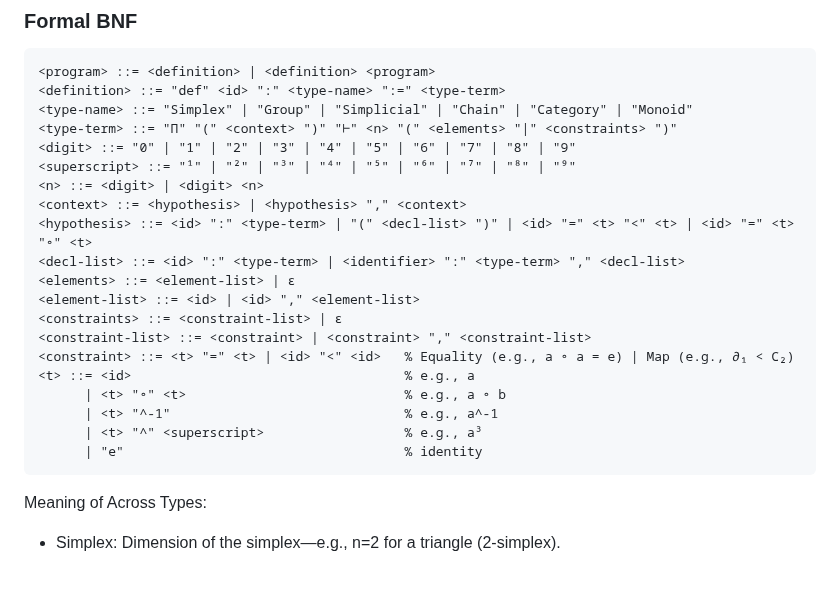
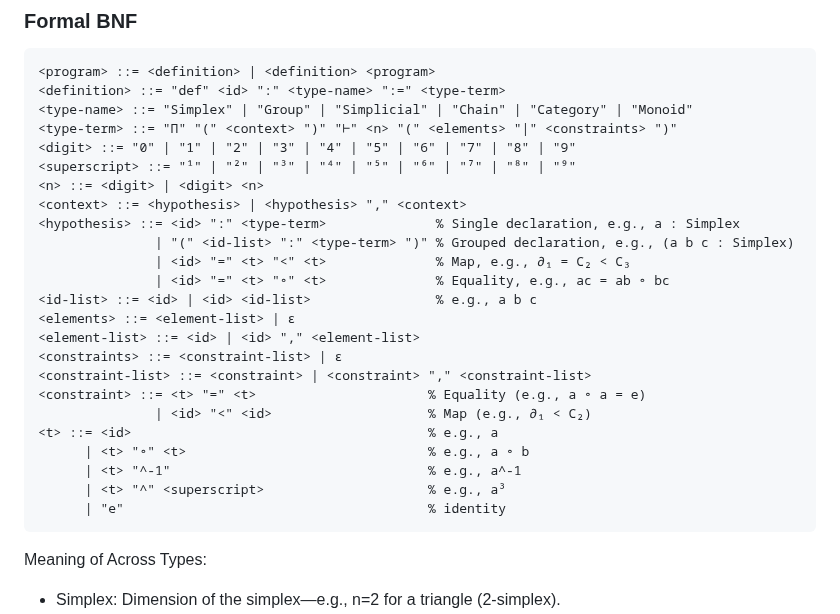
Before and after one commit to groupoid/anders, a Markdown page: intro/SIMPLICITY.md, the part around the change. Rendered like a GitHub page; blank space fills up the shorter version.

````diff
--- a/intro/SIMPLICITY.md
+++ b/intro/SIMPLICITY.md
@@ -50,18 +50,22 @@ def cat : Category := П (context), conditions ⊢ n (objects | morphisms | cohe
 <superscript> ::= "¹" | "²" | "³" | "⁴" | "⁵" | "⁶" | "⁷" | "⁸" | "⁹"
 <n> ::= <digit> | <digit> <n>
 <context> ::= <hypothesis> | <hypothesis> "," <context>
-<hypothesis> ::= <id> ":" <type-term> | "(" <decl-list> ")" | <id> "=" <t> "<" <t> | <id> "=" <t> "∘" <t>
-<decl-list> ::= <id> ":" <type-term> | <identifier> ":" <type-term> "," <decl-list>
+<hypothesis> ::= <id> ":" <type-term>              % Single declaration, e.g., a : Simplex
+               | "(" <id-list> ":" <type-term> ")" % Grouped declaration, e.g., (a b c : Simplex)
+               | <id> "=" <t> "<" <t>              % Map, e.g., ∂₁ = C₂ < C₃
+               | <id> "=" <t> "∘" <t>              % Equality, e.g., ac = ab ∘ bc
+<id-list> ::= <id> | <id> <id-list>                % e.g., a b c
 <elements> ::= <element-list> | ε
 <element-list> ::= <id> | <id> "," <element-list>
 <constraints> ::= <constraint-list> | ε
 <constraint-list> ::= <constraint> | <constraint> "," <constraint-list>
-<constraint> ::= <t> "=" <t> | <id> "<" <id>   % Equality (e.g., a ∘ a = e) | Map (e.g., ∂₁ < C₂)
-<t> ::= <id>                                   % e.g., a
-      | <t> "∘" <t>                            % e.g., a ∘ b
-      | <t> "^-1"                              % e.g., a^-1
-      | <t> "^" <superscript>                  % e.g., a³
-      | "e"                                    % identity
+<constraint> ::= <t> "=" <t>                      % Equality (e.g., a ∘ a = e)
+               | <id> "<" <id>                    % Map (e.g., ∂₁ < C₂)
+<t> ::= <id>                                      % e.g., a
+      | <t> "∘" <t>                               % e.g., a ∘ b
+      | <t> "^-1"                                 % e.g., a^-1
+      | <t> "^" <superscript>                     % e.g., a³
+      | "e"                                       % identity
 ```
 
 Meaning of <n> Across Types:
````
